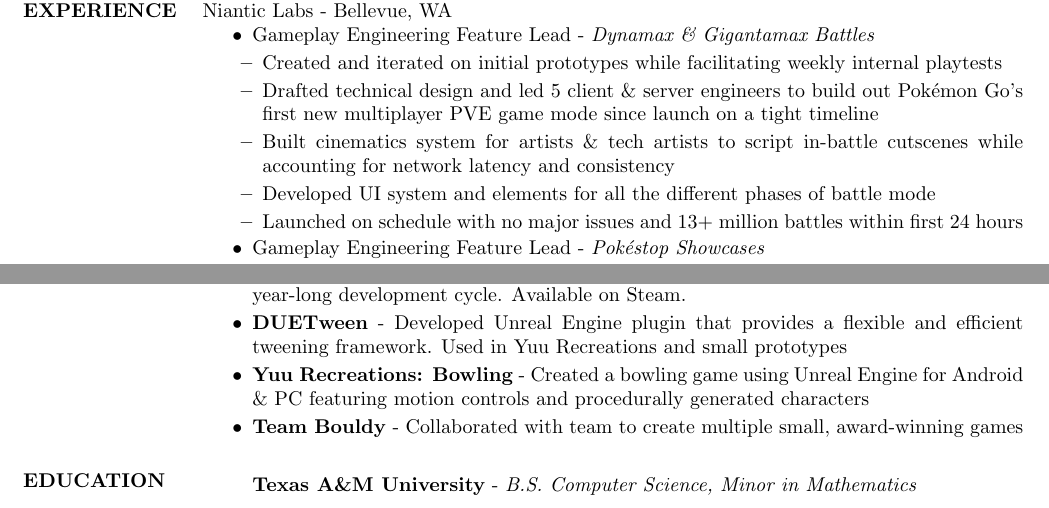
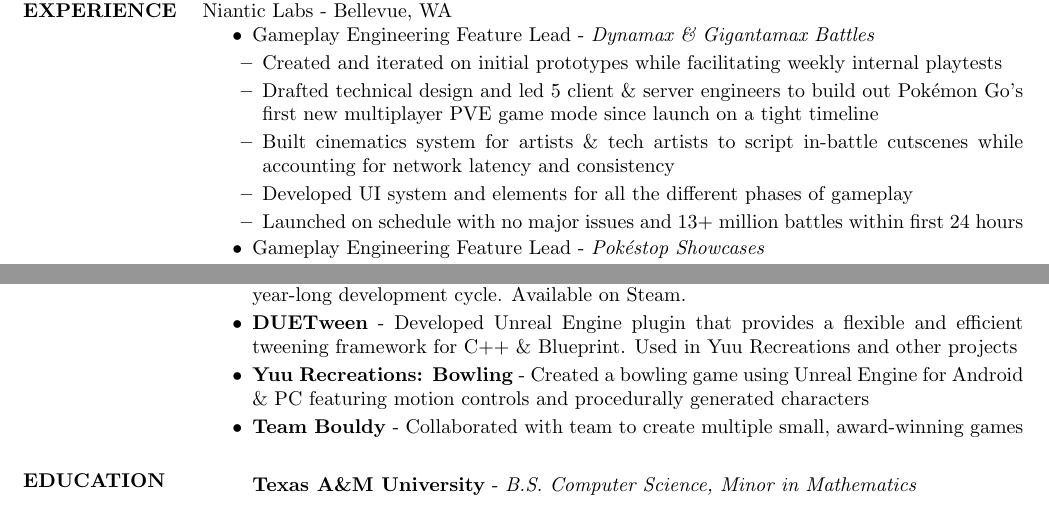
Before and after one commit to jaideng123/Resume, a LaTeX CV (Jaiden_Gerig-Resume.tex): two parts of the page, joined at a grey line, cut so that both start at the same text. Compiled offline with pdfLaTeX.

Commit message:
More Changes

```diff
--- a/Jaiden_Gerig-Resume.tex
+++ b/Jaiden_Gerig-Resume.tex
@@ -38,7 +38,7 @@
             \item Created and iterated on initial prototypes while facilitating weekly internal playtests
             \item Drafted technical design and led 5 client \& server engineers to build out Pokémon Go's first new multiplayer PVE game mode since launch on a tight timeline
             \item Built cinematics system for artists \& tech artists to script in-battle cutscenes while accounting for network latency and consistency
-            \item Developed UI system and elements for all the different phases of battle mode
+            \item Developed UI system and elements for all the different phases of gameplay
             \item Launched on schedule with no major issues and 13+ million battles within first 24 hours
         \end{itemize}
         \item Gameplay Engineering Feature Lead - \textit{Pokéstop Showcases}
@@ -93,7 +93,7 @@
         \item \textbf{Seattle Indies} - Facilitate social \& professional events for local game developers. \\Volunteer for mentorship program to mentor newer developers in the industry.
         \item \textbf{ArrowBall} - Independently designed and built multiplayer arrow-sports game over a year-long development cycle. Available on Steam.
               % \item \textbf{Rebound} - Submission for the Seattle Indies Slow Jam created with a small team of artists \& a sound designer. Winner: Judge's Choice \& Community Choice.
-        \item \textbf{DUETween} - Developed Unreal Engine plugin that provides a flexible and efficient tweening framework. Used in Yuu Recreations and small prototypes
+        \item \textbf{DUETween} - Developed Unreal Engine plugin that provides a flexible and efficient tweening framework for C++ \& Blueprint. Used in Yuu Recreations and other projects
         \item \textbf{Yuu Recreations: Bowling} - Created a bowling game using Unreal Engine for Android \& PC featuring motion controls and procedurally generated characters
         \item \textbf{Team Bouldy} - Collaborated with team to create multiple small, award-winning games
         %         \item \textbf{Claw \& Order} - Created Godot game about building impossibly high towers of food.
```
Also changed, not shown: Jaiden_Gerig-Resume.pdf, 2 other files.
